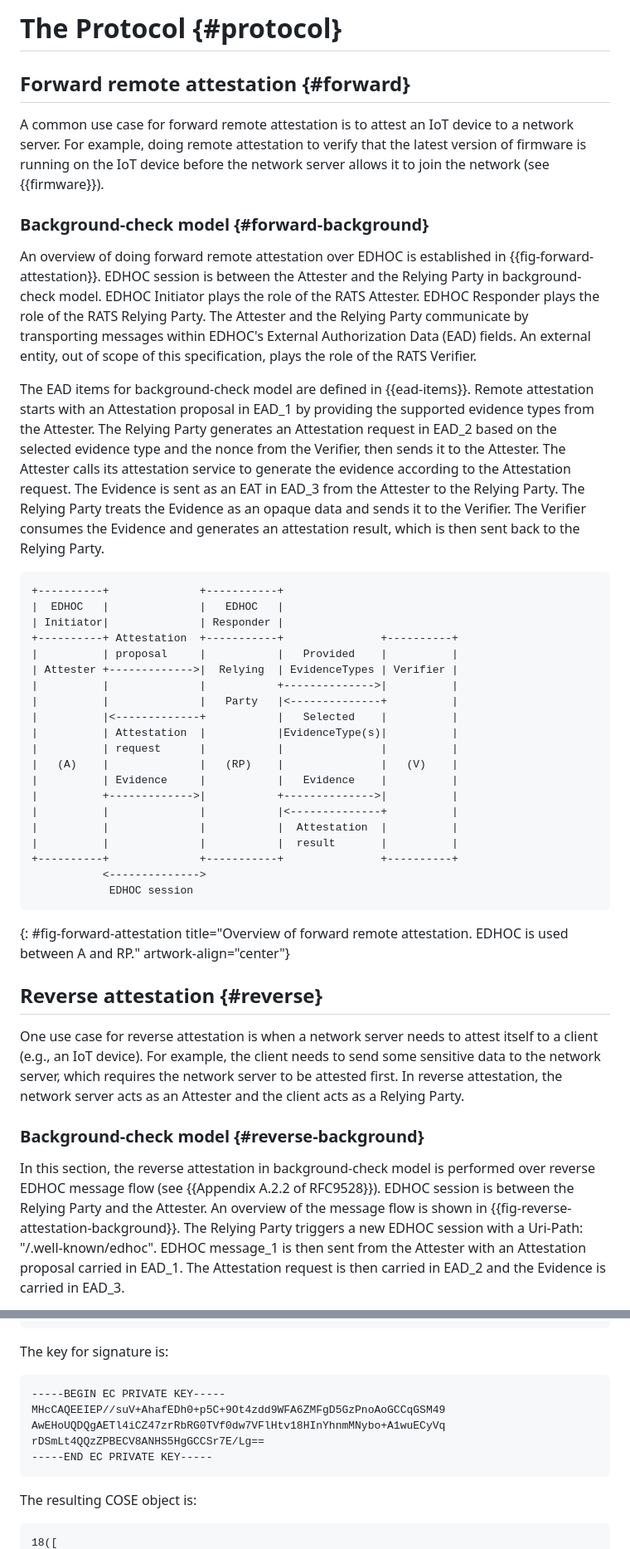
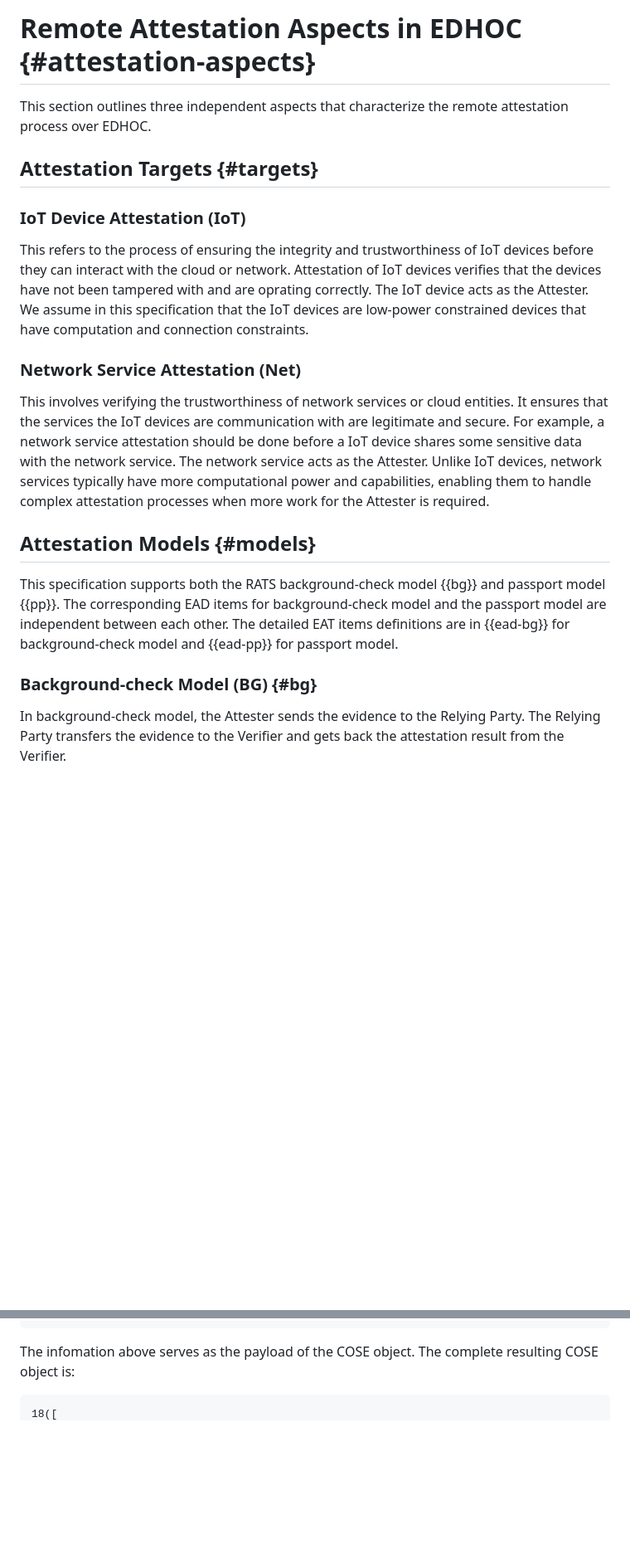
Before and after one commit to ysong02/draft-song-lake-ra, a Markdown page: draft-song-lake-ra.md, 2 parts joined by grey strips. Shown: that part at 83% size. Drawn GitHub-style; blank space fills up the shorter version.

```diff
--- a/draft-song-lake-ra.md
+++ b/draft-song-lake-ra.md
@@ -128,64 +133,33 @@ In passport model, the credential of the Verifier is assumed to be stored at the
 
-# The Protocol {#protocol}
+# Remote Attestation Aspects in EDHOC {#attestation-aspects}
 
-## Forward remote attestation {#forward}
+This section outlines three independent aspects that characterize the remote attestation process over EDHOC.
 
-A common use case for forward remote attestation is to attest an IoT device to a network server.
-For example, doing remote attestation to verify that the latest version of firmware is running on the IoT device before the network server allows it to join the network (see {{firmware}}).
+## Attestation Targets {#targets}
 
-### Background-check model {#forward-background}
+### IoT Device Attestation (IoT)
 
-An overview of doing forward remote attestation over EDHOC is established in {{fig-forward-attestation}}.
-EDHOC session is between the Attester and the Relying Party in background-check model.
-EDHOC Initiator plays the role of the RATS Attester.
-EDHOC Responder plays the role of the RATS Relying Party.
-The Attester and the Relying Party communicate by transporting messages within EDHOC's External Authorization Data (EAD) fields.
-An external entity, out of scope of this specification, plays the role of the RATS Verifier.
+This refers to the process of ensuring the integrity and trustworthiness of IoT devices before they can interact with the cloud or network.
+Attestation of IoT devices verifies that the devices have not been tampered with and are oprating correctly.
+The IoT device acts as the Attester.
+We assume in this specification that the IoT devices are low-power constrained devices that have computation and connection constraints.
 
-The EAD items for background-check model are defined in {{ead-items}}.
-Remote attestation starts with an Attestation proposal in EAD_1 by providing the supported evidence types from the Attester.
-The Relying Party generates an Attestation request in EAD_2 based on the selected evidence type and the nonce from the Verifier, then sends it to the Attester.
-The Attester calls its attestation service to generate the evidence according to the Attestation request.
-The Evidence is sent as an EAT in EAD_3 from the Attester to the Relying Party.
-The Relying Party treats the Evidence as an opaque data and sends it to the Verifier.
-The Verifier consumes the Evidence and generates an attestation result, which is then sent back to the Relying Party.
+### Network Service Attestation (Net)
 
-~~~~~~~~~~~ aasvg
-+----------+              +-----------+
-|  EDHOC   |              |   EDHOC   |
-| Initiator|              | Responder |
-+----------+ Attestation  +-----------+               +----------+
-|          | proposal     |           |   Provided    |          |
-| Attester +------------->|  Relying  | EvidenceTypes | Verifier |
-|          |              |           +-------------->|          |
-|          |              |   Party   |<--------------+          |
-|          |<-------------+           |   Selected    |          |
-|          | Attestation  |           |EvidenceType(s)|          |
-|          | request      |           |               |          |
-|   (A)    |              |   (RP)    |               |   (V)    |
-|          | Evidence     |           |   Evidence    |          |
-|          +------------->|           +-------------->|          |
-|          |              |           |<--------------+          |
-|          |              |           |  Attestation  |          |
-|          |              |           |  result       |          |
-+----------+              +-----------+               +----------+
-           <-------------->
-            EDHOC session
-~~~~~~~~~~~
-{: #fig-forward-attestation title="Overview of forward remote attestation. EDHOC is used between A and RP." artwork-align="center"}
+This involves verifying the trustworthiness of network services or cloud entities.
+It ensures that the services the IoT devices are communication with are legitimate and secure.
+For example, a network service attestation should be done before a IoT device shares some sensitive data with the network service.
+The network service acts as the Attester.
+Unlike IoT devices, network services typically have more computational power and capabilities, enabling them to handle complex attestation processes when more work for the Attester is required.
 
-## Reverse attestation {#reverse}
+## Attestation Models {#models}
 
-One use case for reverse attestation is when a network server needs to attest itself to a client (e.g., an IoT device).
-For example, the client needs to send some sensitive data to the network server, which requires the network server to be attested first.
-In reverse attestation, the network server acts as an Attester and the client acts as a Relying Party.
+This specification supports both the RATS background-check model {{bg}} and passport model {{pp}}.
+The corresponding EAD items for background-check model and the passport model are independent between each other.
+The detailed EAT items definitions are in {{ead-bg}} for background-check model and {{ead-pp}} for passport model.
 
-### Background-check model {#reverse-background}
+### Background-check Model (BG) {#bg}
 
-In this section, the reverse attestation in background-check model is performed over reverse EDHOC message flow (see {{Appendix A.2.2 of RFC9528}}).
-EDHOC session is between the Relying Party and the Attester.
-An overview of the message flow is shown in {{fig-reverse-attestation-background}}.
-The Relying Party triggers a new EDHOC session with a Uri-Path: "/.well-known/edhoc".
-EDHOC message_1 is then sent from the Attester with an Attestation proposal carried in EAD_1.
-The Attestation request is then carried in EAD_2 and the Evidence is carried in EAD_3.
+In background-check model, the Attester sends the evidence to the Relying Party.
+The Relying Party transfers the evidence to the Verifier and gets back the attestation result from the Verifier.
 
@@ -703,17 +740,8 @@ The components of the Evidence should at least be:
 }
 ~~~~~~~~~~~~~~~~
 
-The key for signature is:
-
-~~~~~~~~~~~~~~~~
------BEGIN EC PRIVATE KEY-----
-MHcCAQEEIEP//suV+AhafEDh0+p5C+9Ot4zdd9WFA6ZMFgD5GzPnoAoGCCqGSM49
-AwEHoUQDQgAETl4iCZ47zrRbRG0TVf0dw7VFlHtv18HInYhnmMNybo+A1wuECyVq
-rDSmLt4QQzZPBECV8ANHS5HgGCCSr7E/Lg==
------END EC PRIVATE KEY-----
-~~~~~~~~~~~~~~~~
-
-The resulting COSE object is:
+The infomation above serves as the payload of the COSE object.
+The complete resulting COSE object is:
 
 ~~~~~~~~~~~~~~~~~
 18([
```
Also changed, not shown: other parts of draft-song-lake-ra.md (+355 -283 lines).
